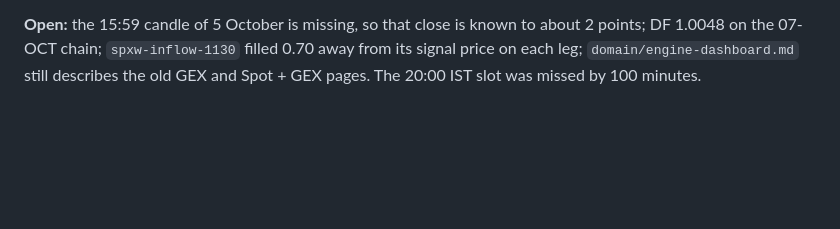
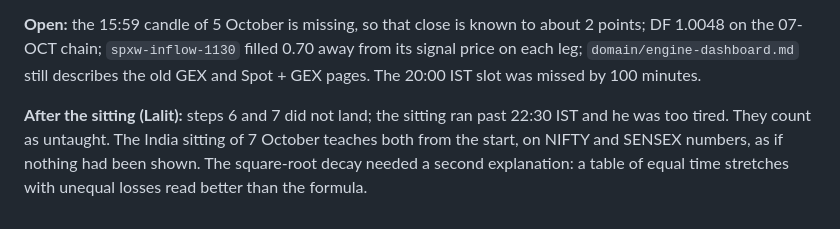
Before and after one commit to lalitkarthik/convex-hedge-vault, a Markdown page: session-log.md, the part around the change. Drawn GitHub-style; blank space fills up the shorter version.

Commit message:
Observation plan: steps 6-7 count as untaught; teach fresh in the 7 Oct India sitting

```diff
--- a/session-log.md
+++ b/session-log.md
@@ -217,3 +217,8 @@ parity to 0.02 points.
 DF 1.0048 on the 07-OCT chain; `spxw-inflow-1130` filled 0.70 away from its signal price on each
 leg; `domain/engine-dashboard.md` still describes the old GEX and Spot + GEX pages. The 20:00 IST
 slot was missed by 100 minutes.
+
+**After the sitting (Lalit):** steps 6 and 7 did not land; the sitting ran past 22:30 IST and he was
+too tired. They count as untaught. The India sitting of 7 October teaches both from the start, on
+NIFTY and SENSEX numbers, as if nothing had been shown. The square-root decay needed a second
+explanation: a table of equal time stretches with unequal losses read better than the formula.
```
Also changed, not shown: teach/market-observation/PLAN.md (+2 -2 lines).
